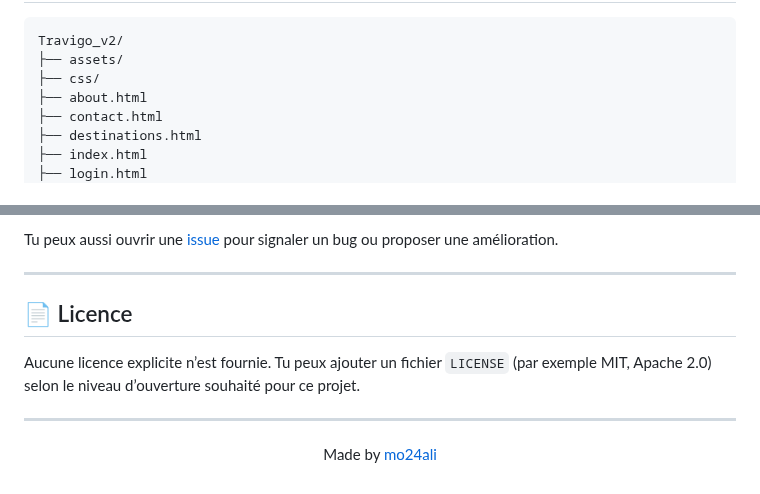
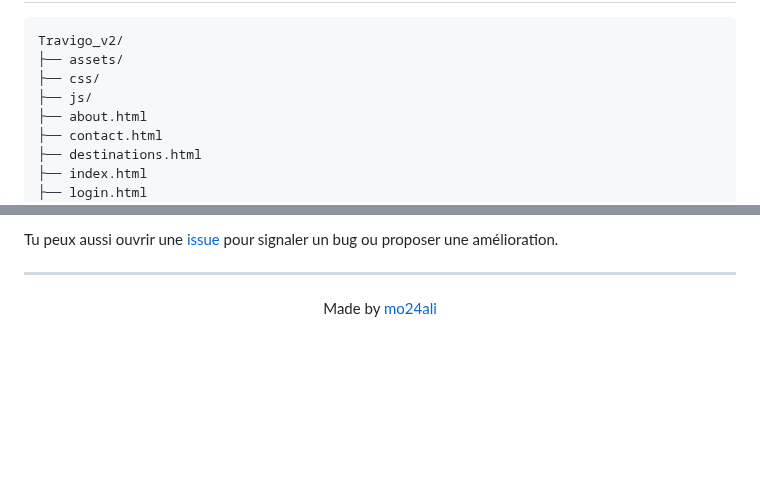
Before and after one commit to mo24ali/Travigo_v2, a Markdown page: README.md, 2 parts joined by grey strips. Rendered like a GitHub page; blank space fills up the shorter version.

```diff
--- a/README.md
+++ b/README.md
@@ -15,6 +15,7 @@
 Travigo_v2/
 ├── assets/
 ├── css/
+├── js/
 ├── about.html
 ├── contact.html
 ├── destinations.html
@@ -122,15 +123,6 @@ python3 -m http.server 8000
 
 ---
 
-<h2>📄 Licence</h2>
-
-<p>
-Aucune licence explicite n’est fournie.
-Tu peux ajouter un fichier <code>LICENSE</code> (par exemple MIT, Apache 2.0) selon le niveau d’ouverture souhaité pour ce projet.
-</p>
-
----
-
 <p align="center">
   Made by <a href="https://github.com/mo24ali">mo24ali</a>
 </p>
```
